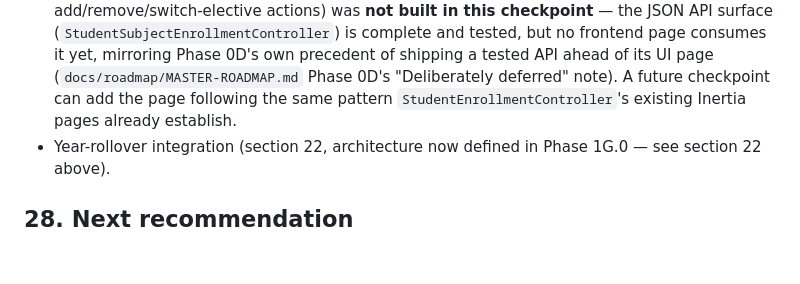
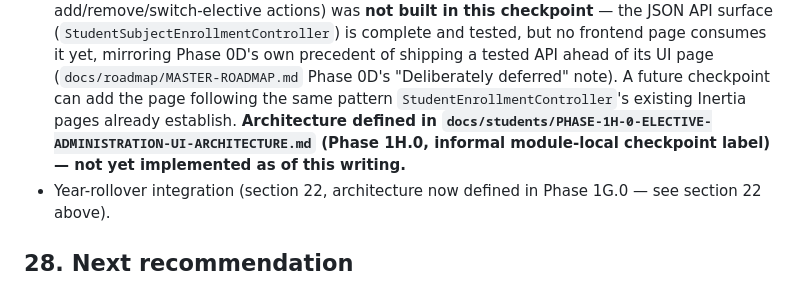
Before and after one commit to mawk-khan/lycenza, a Markdown page: docs/students/PHASE-1C-STUDENT-SUBJECT-ENROLLMENT-FOUNDATION.md, the part around the change. Drawn GitHub-style; blank space fills up the shorter version.

```diff
--- a/docs/students/PHASE-1C-STUDENT-SUBJECT-ENROLLMENT-FOUNDATION.md
+++ b/docs/students/PHASE-1C-STUDENT-SUBJECT-ENROLLMENT-FOUNDATION.md
@@ -371,7 +371,10 @@ correct with zero coupling to any account-link/reachability code).
   shipping a tested API ahead of its UI page (`docs/roadmap/MASTER-ROADMAP.md`
   Phase 0D's "Deliberately deferred" note). A future checkpoint can add
   the page following the same pattern `StudentEnrollmentController`'s
-  existing Inertia pages already establish.
+  existing Inertia pages already establish. **Architecture defined in
+  `docs/students/PHASE-1H-0-ELECTIVE-ADMINISTRATION-UI-ARCHITECTURE.md`
+  (Phase 1H.0, informal module-local checkpoint label) — not yet
+  implemented as of this writing.**
 - Year-rollover integration (section 22, architecture now defined in
   Phase 1G.0 — see section 22 above).
 
```
Also changed, not shown: docs/students/PHASE-1H-0-ELECTIVE-ADMINISTRATION-UI-ARCHITECTURE.md (added, +496 -0 lines).
